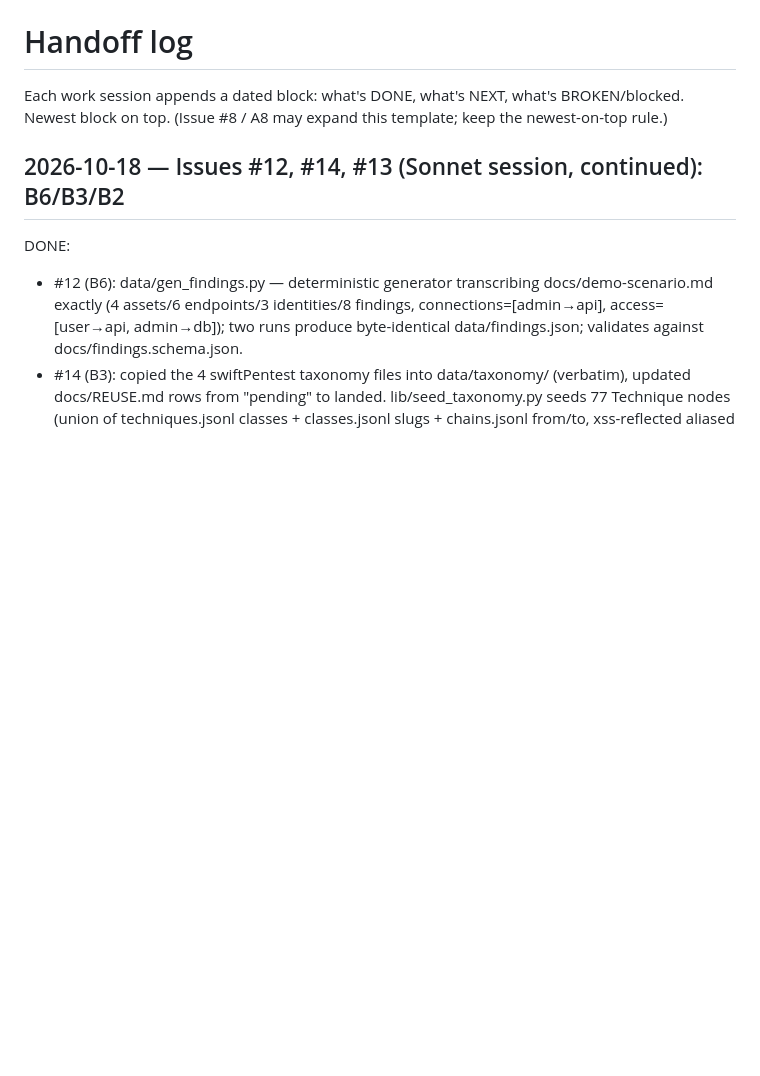
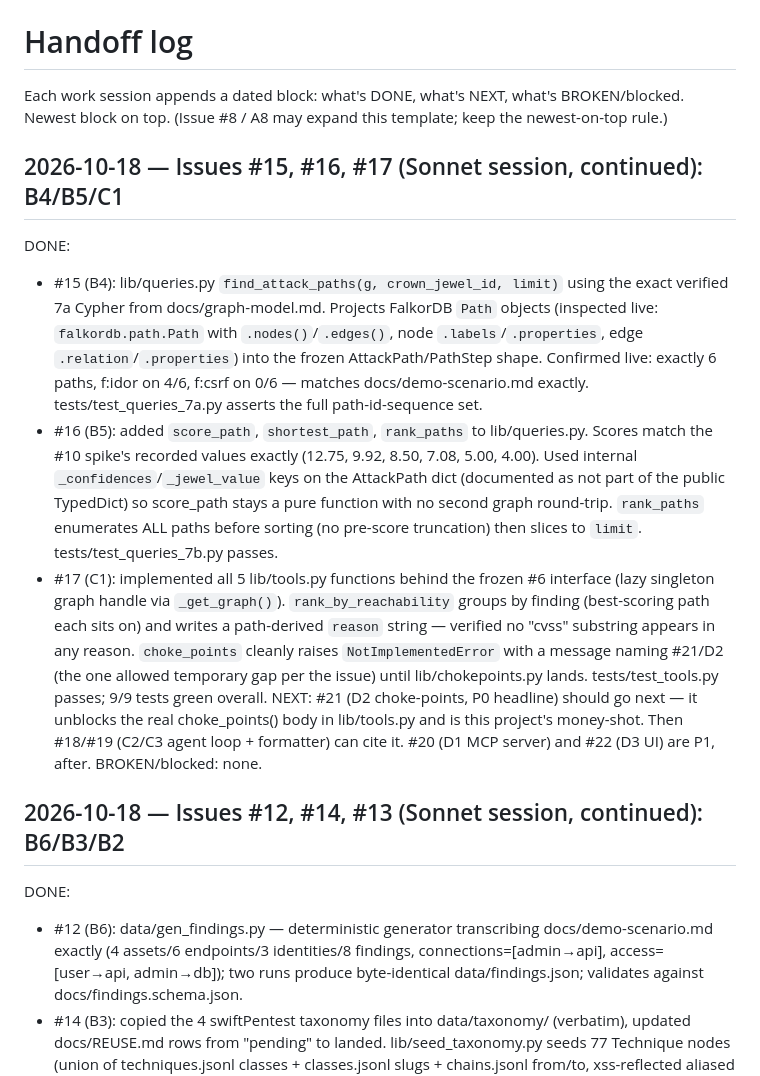
Before and after one commit to Harsh-Yadav-664/CrownPath, a Markdown page: docs/HANDOFF.md, the part around the change. Rendered like a GitHub page; blank space fills up the shorter version.

Commit message:
Update HANDOFF.md: B4/B5/C1 session summary

```diff
--- a/docs/HANDOFF.md
+++ b/docs/HANDOFF.md
@@ -2,6 +2,31 @@
 
 Each work session appends a dated block: what's DONE, what's NEXT, what's BROKEN/blocked.
 Newest block on top. (Issue #8 / A8 may expand this template; keep the newest-on-top rule.)
+
+## 2026-10-18 — Issues #15, #16, #17 (Sonnet session, continued): B4/B5/C1
+DONE:
+  - #15 (B4): lib/queries.py `find_attack_paths(g, crown_jewel_id, limit)` using the exact
+    verified 7a Cypher from docs/graph-model.md. Projects FalkorDB `Path` objects (inspected
+    live: `falkordb.path.Path` with `.nodes()`/`.edges()`, node `.labels`/`.properties`, edge
+    `.relation`/`.properties`) into the frozen AttackPath/PathStep shape. Confirmed live: exactly
+    6 paths, f:idor on 4/6, f:csrf on 0/6 — matches docs/demo-scenario.md exactly.
+    tests/test_queries_7a.py asserts the full path-id-sequence set.
+  - #16 (B5): added `score_path`, `shortest_path`, `rank_paths` to lib/queries.py. Scores match
+    the #10 spike's recorded values exactly (12.75, 9.92, 8.50, 7.08, 5.00, 4.00). Used internal
+    `_confidences`/`_jewel_value` keys on the AttackPath dict (documented as not part of the
+    public TypedDict) so score_path stays a pure function with no second graph round-trip.
+    `rank_paths` enumerates ALL paths before sorting (no pre-score truncation) then slices to
+    `limit`. tests/test_queries_7b.py passes.
+  - #17 (C1): implemented all 5 lib/tools.py functions behind the frozen #6 interface (lazy
+    singleton graph handle via `_get_graph()`). `rank_by_reachability` groups by finding
+    (best-scoring path each sits on) and writes a path-derived `reason` string — verified no
+    "cvss" substring appears in any reason. `choke_points` cleanly raises `NotImplementedError`
+    with a message naming #21/D2 (the one allowed temporary gap per the issue) until
+    lib/chokepoints.py lands. tests/test_tools.py passes; 9/9 tests green overall.
+NEXT: #21 (D2 choke-points, P0 headline) should go next — it unblocks the real choke_points()
+  body in lib/tools.py and is this project's money-shot. Then #18/#19 (C2/C3 agent loop +
+  formatter) can cite it. #20 (D1 MCP server) and #22 (D3 UI) are P1, after.
+BROKEN/blocked: none.
 
 ## 2026-10-18 — Issues #12, #14, #13 (Sonnet session, continued): B6/B3/B2
 DONE:
```
